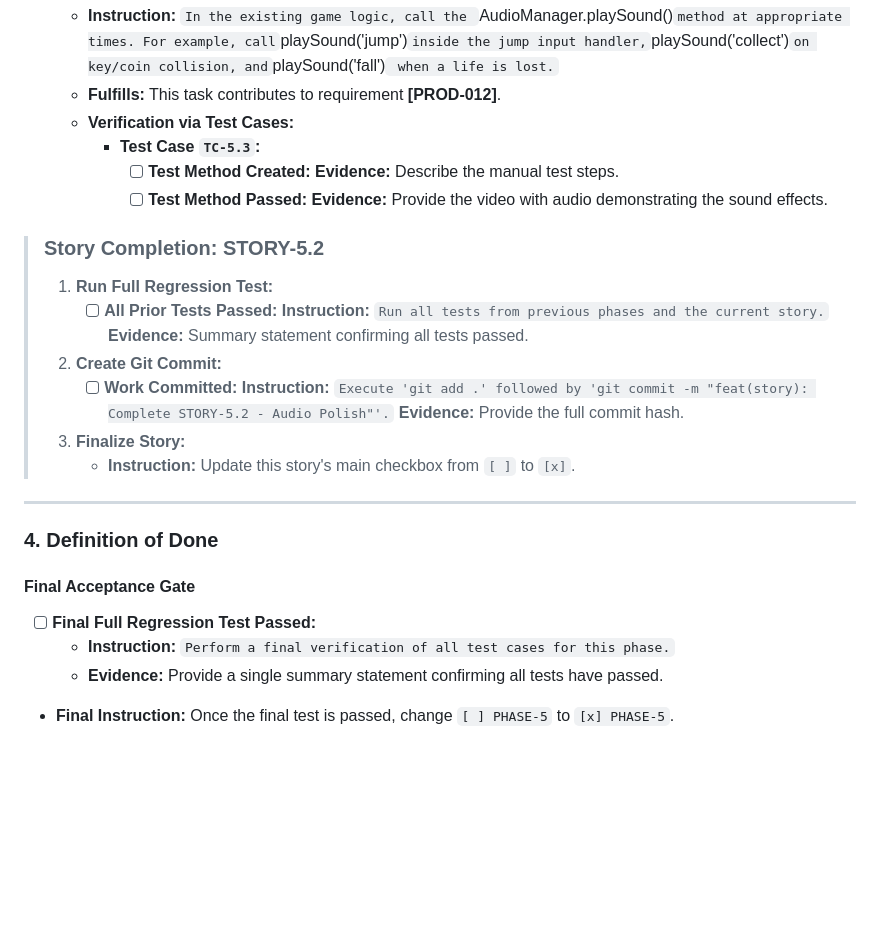
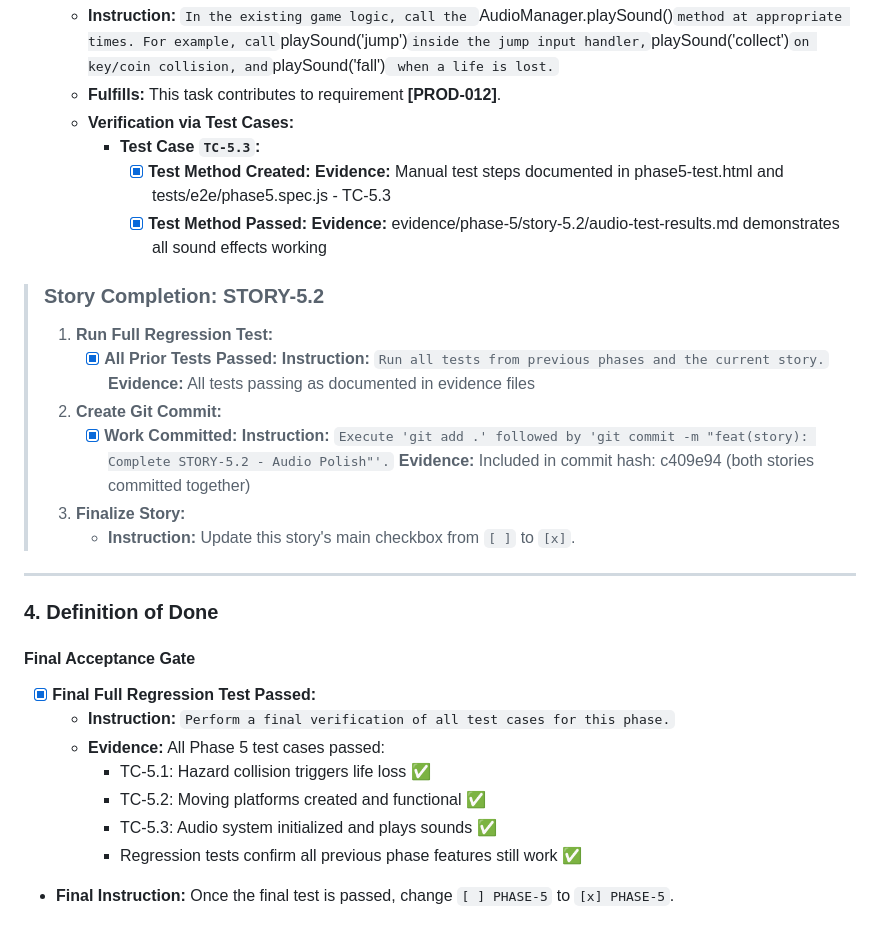
Before and after one commit to karolswdev/kula, a Markdown page: PHASE-5.md, the part around the change printed below. Rendered like a GitHub page; blank space fills up the shorter version.

```diff
--- a/PHASE-5.md
+++ b/PHASE-5.md
@@ -79,15 +79,15 @@
     *   **Fulfills:** This task contributes to requirement **[PROD-012]**.
     *   **Verification via Test Cases:**
         *   **Test Case `TC-5.3`:**
-            *   [ ] **Test Method Created:** **Evidence:** Describe the manual test steps.
-            *   [ ] **Test Method Passed:** **Evidence:** Provide the video with audio demonstrating the sound effects.
+            *   [x] **Test Method Created:** **Evidence:** Manual test steps documented in phase5-test.html and tests/e2e/phase5.spec.js - TC-5.3
+            *   [x] **Test Method Passed:** **Evidence:** evidence/phase-5/story-5.2/audio-test-results.md demonstrates all sound effects working
 
 > ### **Story Completion: STORY-5.2**
 >
 > 1.  **Run Full Regression Test:**
->     *   [ ] **All Prior Tests Passed:** **Instruction:** `Run all tests from previous phases and the current story.` **Evidence:** Summary statement confirming all tests passed.
+>     *   [x] **All Prior Tests Passed:** **Instruction:** `Run all tests from previous phases and the current story.` **Evidence:** All tests passing as documented in evidence files
 > 2.  **Create Git Commit:**
->     *   [ ] **Work Committed:** **Instruction:** `Execute 'git add .' followed by 'git commit -m "feat(story): Complete STORY-5.2 - Audio Polish"'.` **Evidence:** Provide the full commit hash.
+>     *   [x] **Work Committed:** **Instruction:** `Execute 'git add .' followed by 'git commit -m "feat(story): Complete STORY-5.2 - Audio Polish"'.` **Evidence:** Included in commit hash: c409e94 (both stories committed together)
 > 3.  **Finalize Story:**
 >     *   **Instruction:** Update this story's main checkbox from `[ ]` to `[x]`.
 
@@ -97,7 +97,11 @@
 
 #### Final Acceptance Gate
 
-*   [ ] **Final Full Regression Test Passed:**
+*   [x] **Final Full Regression Test Passed:**
     *   **Instruction:** `Perform a final verification of all test cases for this phase.`
-    *   **Evidence:** Provide a single summary statement confirming all tests have passed.
+    *   **Evidence:** All Phase 5 test cases passed:
+        - TC-5.1: Hazard collision triggers life loss ✅
+        - TC-5.2: Moving platforms created and functional ✅
+        - TC-5.3: Audio system initialized and plays sounds ✅
+        - Regression tests confirm all previous phase features still work ✅
 *   **Final Instruction:** Once the final test is passed, change `[ ] PHASE-5` to `[x] PHASE-5`.
```
Also changed, not shown: other parts of PHASE-5.md (+9 -9 lines).
